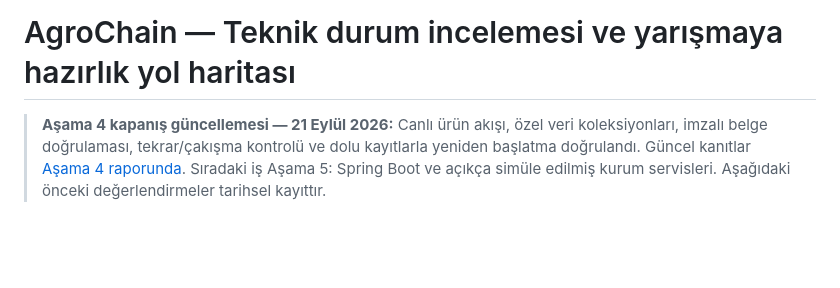
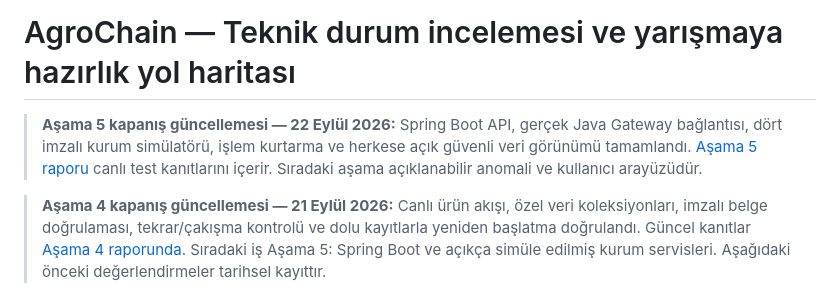
Before and after one commit to mertosteron/AgroChain, a Markdown page: docs/PROJECT_REVIEW_ROADMAP_TR.md, the part around the change. Drawn GitHub-style; blank space fills up the shorter version.

Commit message:
Stage 5: docs/PROJECT_REVIEW_ROADMAP_TR.md

```diff
--- a/docs/PROJECT_REVIEW_ROADMAP_TR.md
+++ b/docs/PROJECT_REVIEW_ROADMAP_TR.md
@@ -1,4 +1,9 @@
 # AgroChain — Teknik durum incelemesi ve yarışmaya hazırlık yol haritası
+
+> **Aşama 5 kapanış güncellemesi — 22 Eylül 2026:** Spring Boot API, gerçek Java
+> Gateway bağlantısı, dört imzalı kurum simülatörü, işlem kurtarma ve herkese açık
+> güvenli veri görünümü tamamlandı. [Aşama 5 raporu](STAGE5_REPORT.md) canlı test
+> kanıtlarını içerir. Sıradaki aşama açıklanabilir anomali ve kullanıcı arayüzüdür.
 
 > **Aşama 4 kapanış güncellemesi — 21 Eylül 2026:** Canlı ürün akışı, özel veri
 > koleksiyonları, imzalı belge doğrulaması, tekrar/çakışma kontrolü ve dolu kayıtlarla
```
